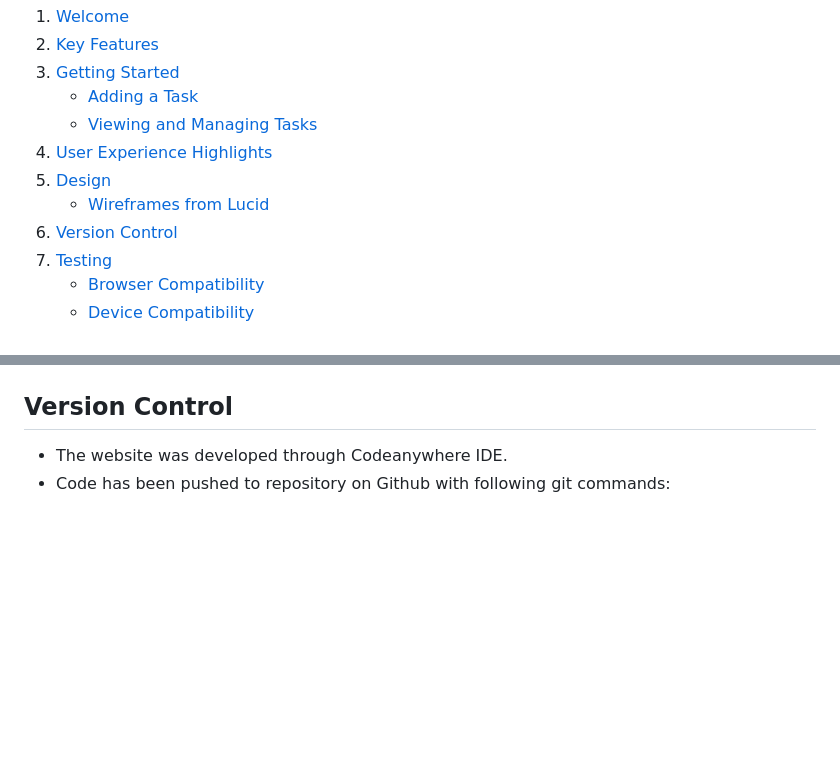
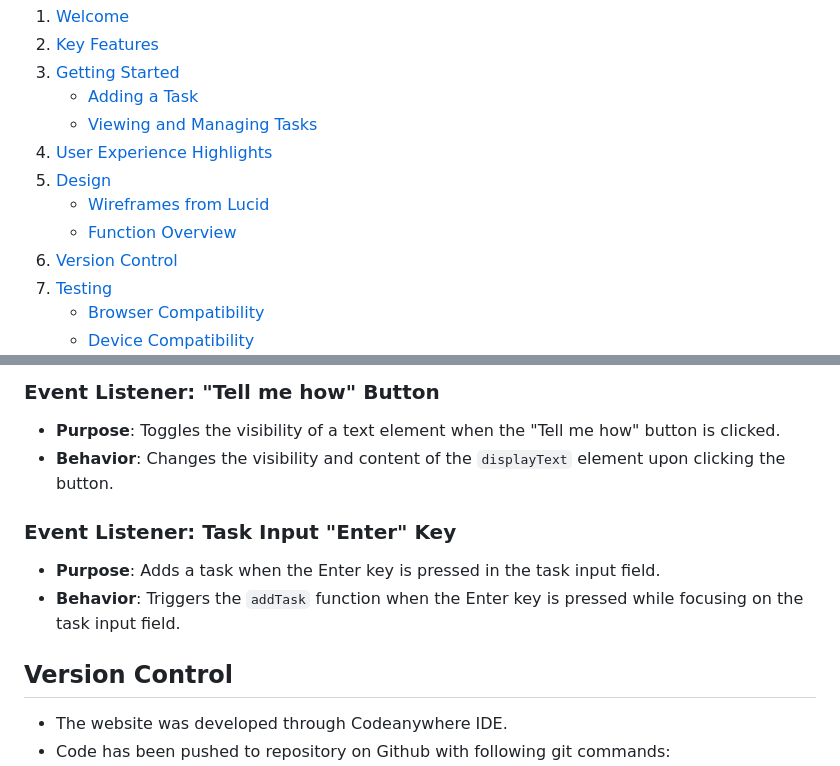
Before and after one commit to christoph1984/achievo-list-2000, a Markdown page: README.md, 2 parts joined by grey strips. Drawn GitHub-style; blank space fills up the shorter version.

```diff
--- a/README.md
+++ b/README.md
@@ -13,6 +13,7 @@ Welcome to "The Achievo-List 2000" - a dynamic to-do list application designed t
 4. [User Experience Highlights](#user-experience-highlights)
 5. [Design](#design)
    - [Wireframes from Lucid](#wireframes-from-lucid)
+   - [Function Overview](#The-Achievo-List-2000-Function-Overview)
 6. [Version Control](#version-control)
 7. [Testing](#testing)
    - [Browser Compatibility](#browser-compatibility)
@@ -67,3 +100,11 @@ Visit [The Achievo-List 2000](https://christoph1984.github.io/achievo-list-2000/
+### Event Listener: "Tell me how" Button
+- **Purpose**: Toggles the visibility of a text element when the "Tell me how" button is clicked.
+- **Behavior**: Changes the visibility and content of the `displayText` element upon clicking the button.
+
+### Event Listener: Task Input "Enter" Key
+- **Purpose**: Adds a task when the Enter key is pressed in the task input field.
+- **Behavior**: Triggers the `addTask` function when the Enter key is pressed while focusing on the task input field.
+
 
 ## Version Control
 <ul>
```
Also changed, not shown: other parts of README.md (+32 -0 lines).
